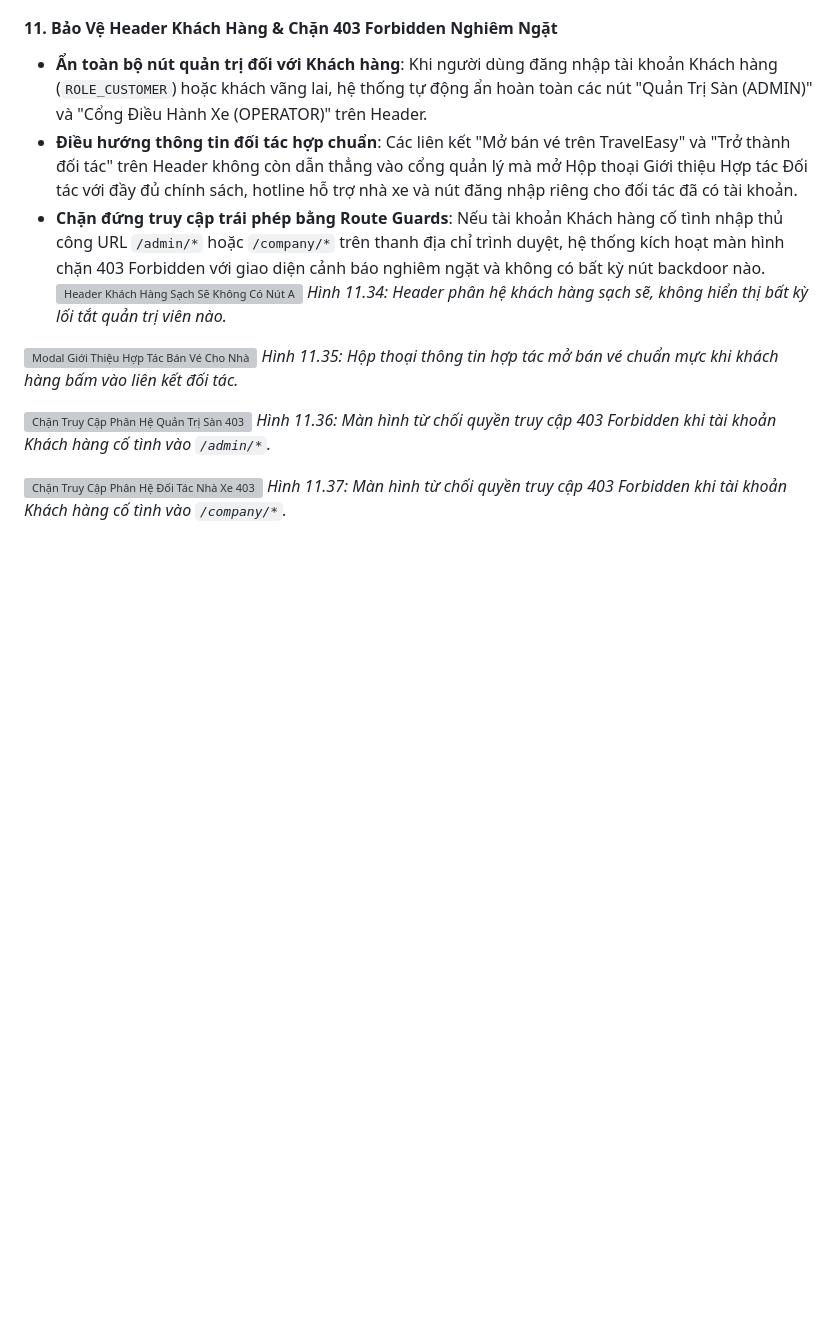
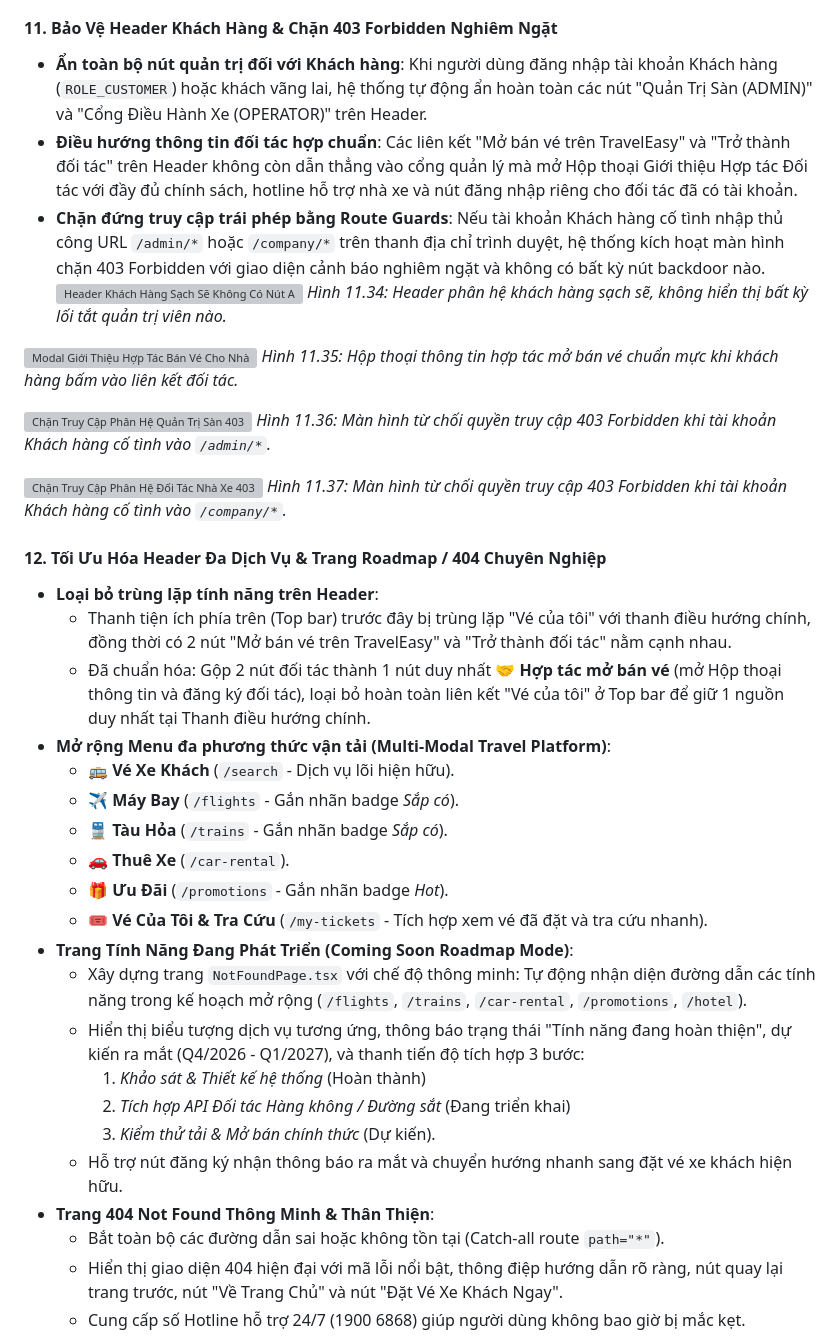
Before and after one commit to phamcongthanhvn2k6/traveleasy-platform, a Markdown page: README.md, the part around the change printed below. GitHub-like rendering; blank space fills up the shorter version; grey boxes are pictures that could not be loaded.

Commit message:
feat(ui,404): remove header duplicate links, add multi-modal roadmap services and professional 404/coming-soon page

```diff
--- a/README.md
+++ b/README.md
@@ -1664,3 +1664,26 @@ Kênh tương tác và chăm sóc khách hàng trực tiếp của nhà xe:
 ![Chặn Truy Cập Phân Hệ Đối Tác Nhà Xe 403](docs/screenshots/screenshot_customer_403_company.png)
 *Hình 11.37: Màn hình từ chối quyền truy cập 403 Forbidden khi tài khoản Khách hàng cố tình vào `/company/*`.*
 
+#### 12. Tối Ưu Hóa Header Đa Dịch Vụ & Trang Roadmap / 404 Chuyên Nghiệp
+* **Loại bỏ trùng lặp tính năng trên Header**:
+  * Thanh tiện ích phía trên (Top bar) trước đây bị trùng lặp "Vé của tôi" với thanh điều hướng chính, đồng thời có 2 nút "Mở bán vé trên TravelEasy" và "Trở thành đối tác" nằm cạnh nhau.
+  * Đã chuẩn hóa: Gộp 2 nút đối tác thành 1 nút duy nhất **🤝 Hợp tác mở bán vé** (mở Hộp thoại thông tin và đăng ký đối tác), loại bỏ hoàn toàn liên kết "Vé của tôi" ở Top bar để giữ 1 nguồn duy nhất tại Thanh điều hướng chính.
+* **Mở rộng Menu đa phương thức vận tải (Multi-Modal Travel Platform)**:
+  * 🚌 **Vé Xe Khách** (`/search` - Dịch vụ lõi hiện hữu).
+  * ✈️ **Máy Bay** (`/flights` - Gắn nhãn badge *Sắp có*).
+  * 🚆 **Tàu Hỏa** (`/trains` - Gắn nhãn badge *Sắp có*).
+  * 🚗 **Thuê Xe** (`/car-rental`).
+  * 🎁 **Ưu Đãi** (`/promotions` - Gắn nhãn badge *Hot*).
+  * 🎟️ **Vé Của Tôi & Tra Cứu** (`/my-tickets` - Tích hợp xem vé đã đặt và tra cứu nhanh).
+* **Trang Tính Năng Đang Phát Triển (Coming Soon Roadmap Mode)**:
+  * Xây dựng trang `NotFoundPage.tsx` với chế độ thông minh: Tự động nhận diện đường dẫn các tính năng trong kế hoạch mở rộng (`/flights`, `/trains`, `/car-rental`, `/promotions`, `/hotel`).
+  * Hiển thị biểu tượng dịch vụ tương ứng, thông báo trạng thái "Tính năng đang hoàn thiện", dự kiến ra mắt (Q4/2026 - Q1/2027), và thanh tiến độ tích hợp 3 bước:
+    1. *Khảo sát & Thiết kế hệ thống* (Hoàn thành)
+    2. *Tích hợp API Đối tác Hàng không / Đường sắt* (Đang triển khai)
+    3. *Kiểm thử tải & Mở bán chính thức* (Dự kiến).
+  * Hỗ trợ nút đăng ký nhận thông báo ra mắt và chuyển hướng nhanh sang đặt vé xe khách hiện hữu.
+* **Trang 404 Not Found Thông Minh & Thân Thiện**:
+  * Bắt toàn bộ các đường dẫn sai hoặc không tồn tại (Catch-all route `path="*"`).
+  * Hiển thị giao diện 404 hiện đại với mã lỗi nổi bật, thông điệp hướng dẫn rõ ràng, nút quay lại trang trước, nút "Về Trang Chủ" và nút "Đặt Vé Xe Khách Ngay".
+  * Cung cấp số Hotline hỗ trợ 24/7 (1900 6868) giúp người dùng không bao giờ bị mắc kẹt.
+
```
Also changed, not shown: other parts of README.md (+12 -0 lines), docs/screenshots/screenshot_404_wrong_url.png (added), docs/screenshots/screenshot_coming_soon_flights.png (added), docs/screenshots/screenshot_coming_soon_trains.png (added), docs/screenshots/screenshot_new_header_layout.png (added), 3 other files.
